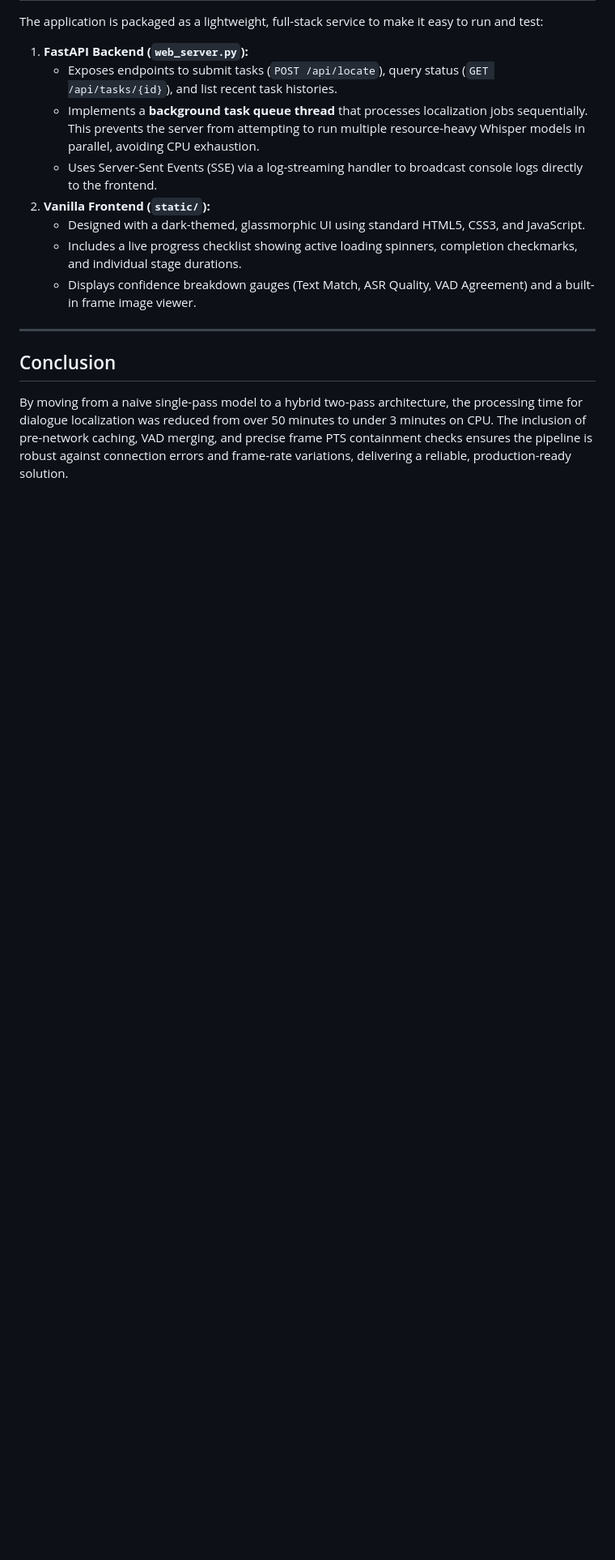
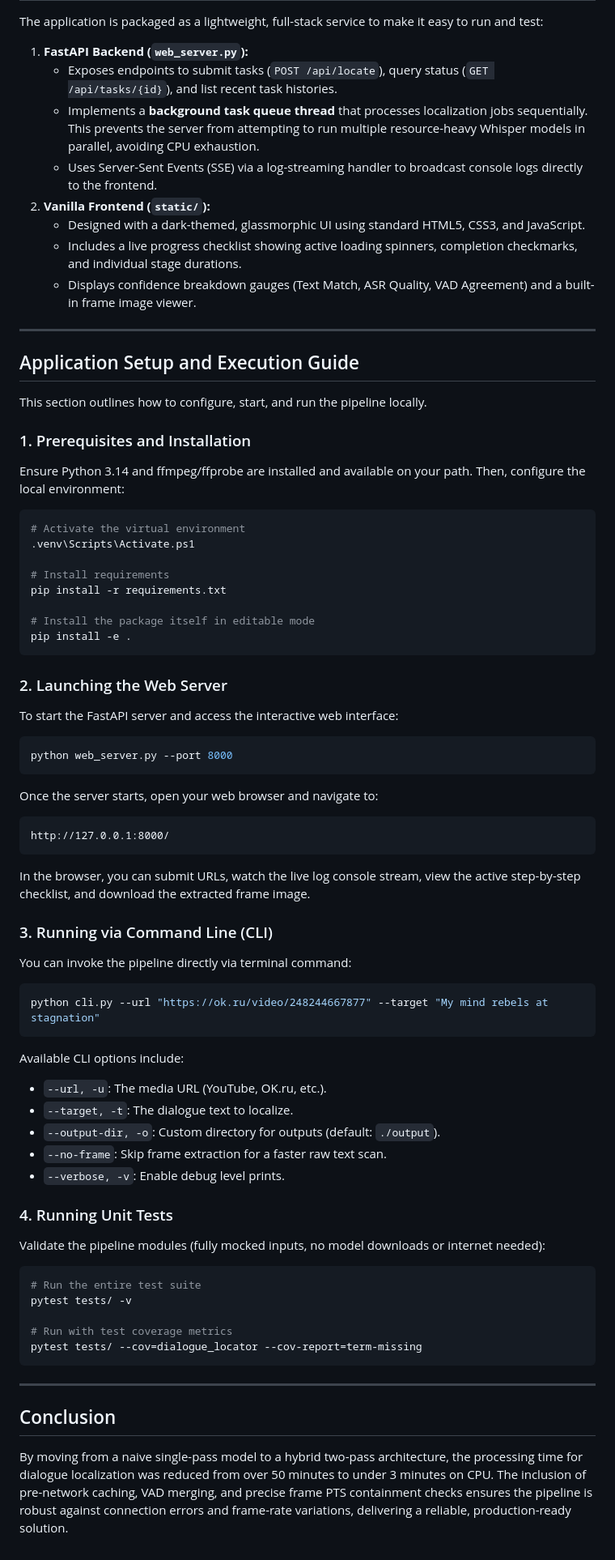
Before and after one commit to Selak007/Quest1, a Markdown page: README.md, the part around the change. Shown at 81% size. Rendered like a GitHub page; blank space fills up the shorter version.

Commit message:
Update README.md with comprehensive setup and execution guide

````diff
--- a/README.md
+++ b/README.md
@@ -166,6 +166,58 @@ The application is packaged as a lightweight, full-stack service to make it easy
 
 ---
 
+## Application Setup and Execution Guide
+
+This section outlines how to configure, start, and run the pipeline locally.
+
+### 1. Prerequisites and Installation
+Ensure Python 3.14 and ffmpeg/ffprobe are installed and available on your path. Then, configure the local environment:
+```powershell
+# Activate the virtual environment
+.venv\Scripts\Activate.ps1
+
+# Install requirements
+pip install -r requirements.txt
+
+# Install the package itself in editable mode
+pip install -e .
+```
+
+### 2. Launching the Web Server
+To start the FastAPI server and access the interactive web interface:
+```powershell
+python web_server.py --port 8000
+```
+Once the server starts, open your web browser and navigate to:
+```
+http://127.0.0.1:8000/
+```
+In the browser, you can submit URLs, watch the live log console stream, view the active step-by-step checklist, and download the extracted frame image.
+
+### 3. Running via Command Line (CLI)
+You can invoke the pipeline directly via terminal command:
+```powershell
+python cli.py --url "https://ok.ru/video/248244667877" --target "My mind rebels at stagnation"
+```
+Available CLI options include:
+*   `--url, -u`: The media URL (YouTube, OK.ru, etc.).
+*   `--target, -t`: The dialogue text to localize.
+*   `--output-dir, -o`: Custom directory for outputs (default: `./output`).
+*   `--no-frame`: Skip frame extraction for a faster raw text scan.
+*   `--verbose, -v`: Enable debug level prints.
+
+### 4. Running Unit Tests
+Validate the pipeline modules (fully mocked inputs, no model downloads or internet needed):
+```powershell
+# Run the entire test suite
+pytest tests/ -v
+
+# Run with test coverage metrics
+pytest tests/ --cov=dialogue_locator --cov-report=term-missing
+```
+
+---
+
 ## Conclusion
 
 By moving from a naive single-pass model to a hybrid two-pass architecture, the processing time for dialogue localization was reduced from over 50 minutes to under 3 minutes on CPU. The inclusion of pre-network caching, VAD merging, and precise frame PTS containment checks ensures the pipeline is robust against connection errors and frame-rate variations, delivering a reliable, production-ready solution.
````
